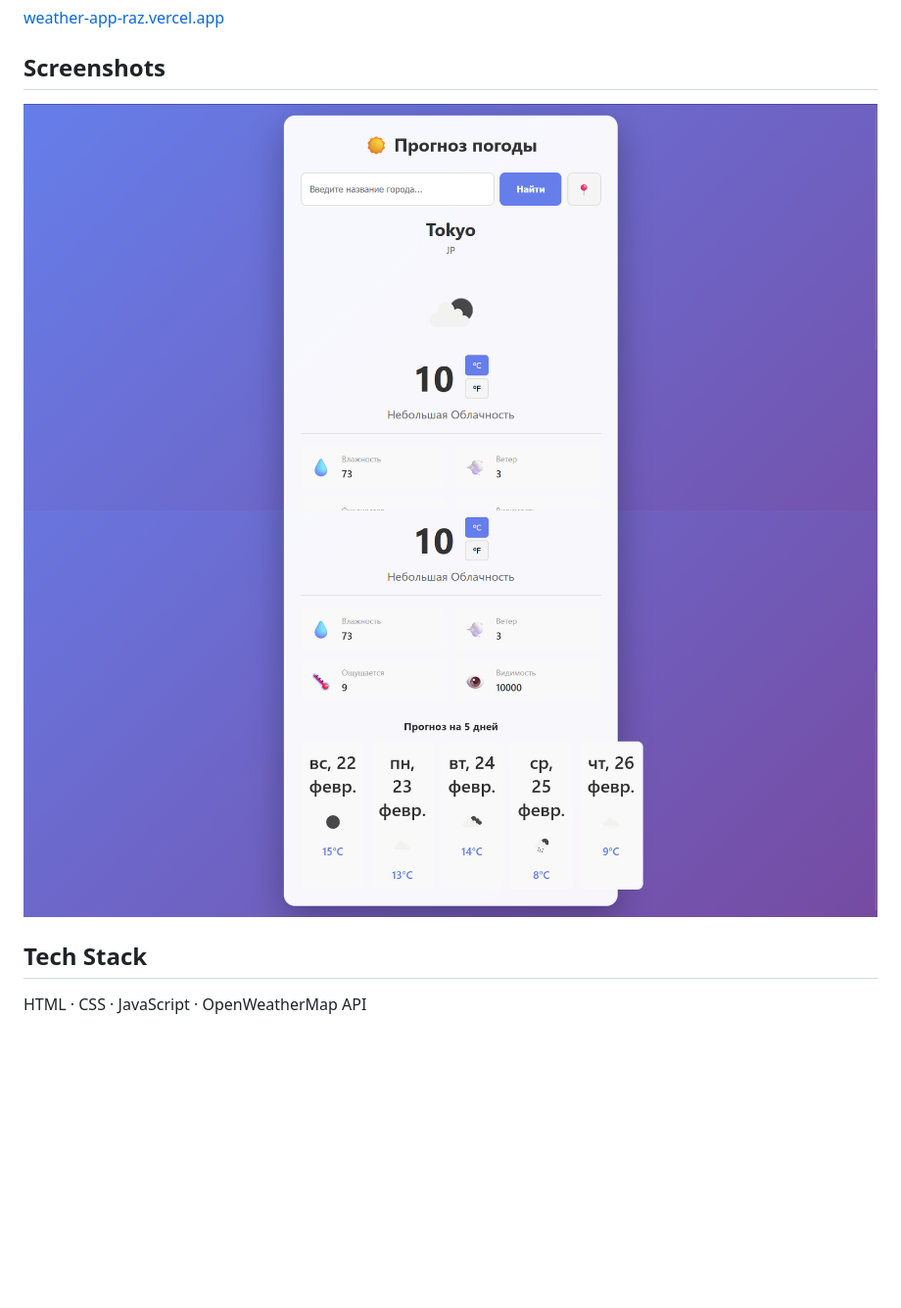
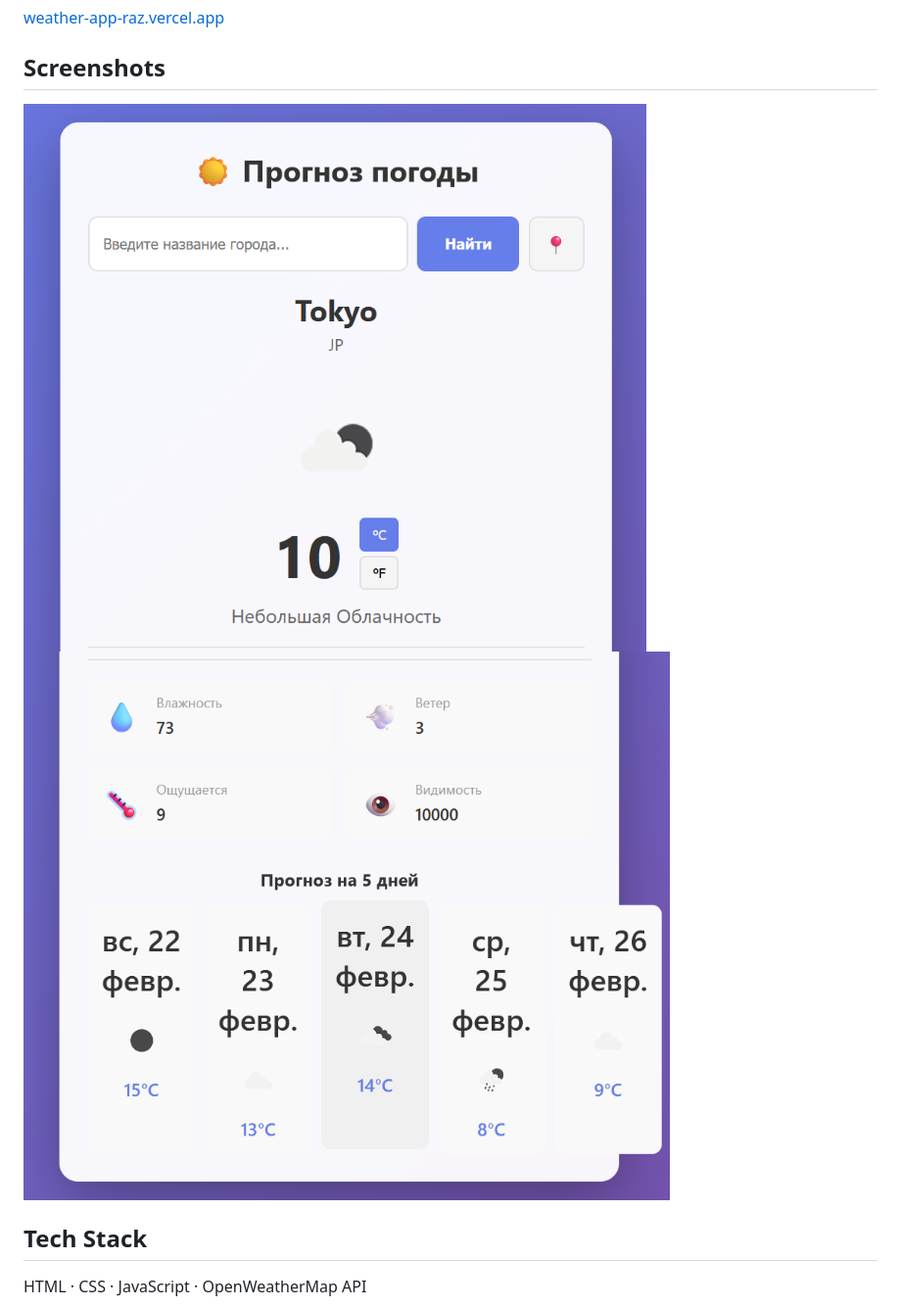
Before and after one commit to raz-banned/weather-app, a Markdown page: README.md, the part around the change. Shown at 98% size. GitHub-like rendering; pictures changed too: assets/screenshot1.png, assets/screenshot2.png; blank space fills up the shorter version.

```diff
--- a/README.md
+++ b/README.md
@@ -16,8 +16,8 @@ A simple weather app to check current conditions and forecast.
 
 ## Screenshots
 
-![Main screen](assets/screenshot1.png)
-![Forecast](assets/screenshot2.png)
+<img src="assets/screenshot1.png" alt="Weather App Screenshot" width="800px">
+<img src="assets/screenshot2.png" alt="Weather App Screenshot" width="800px">
 
 ## Tech Stack
 
```
Also changed, not shown: 5 other files.
